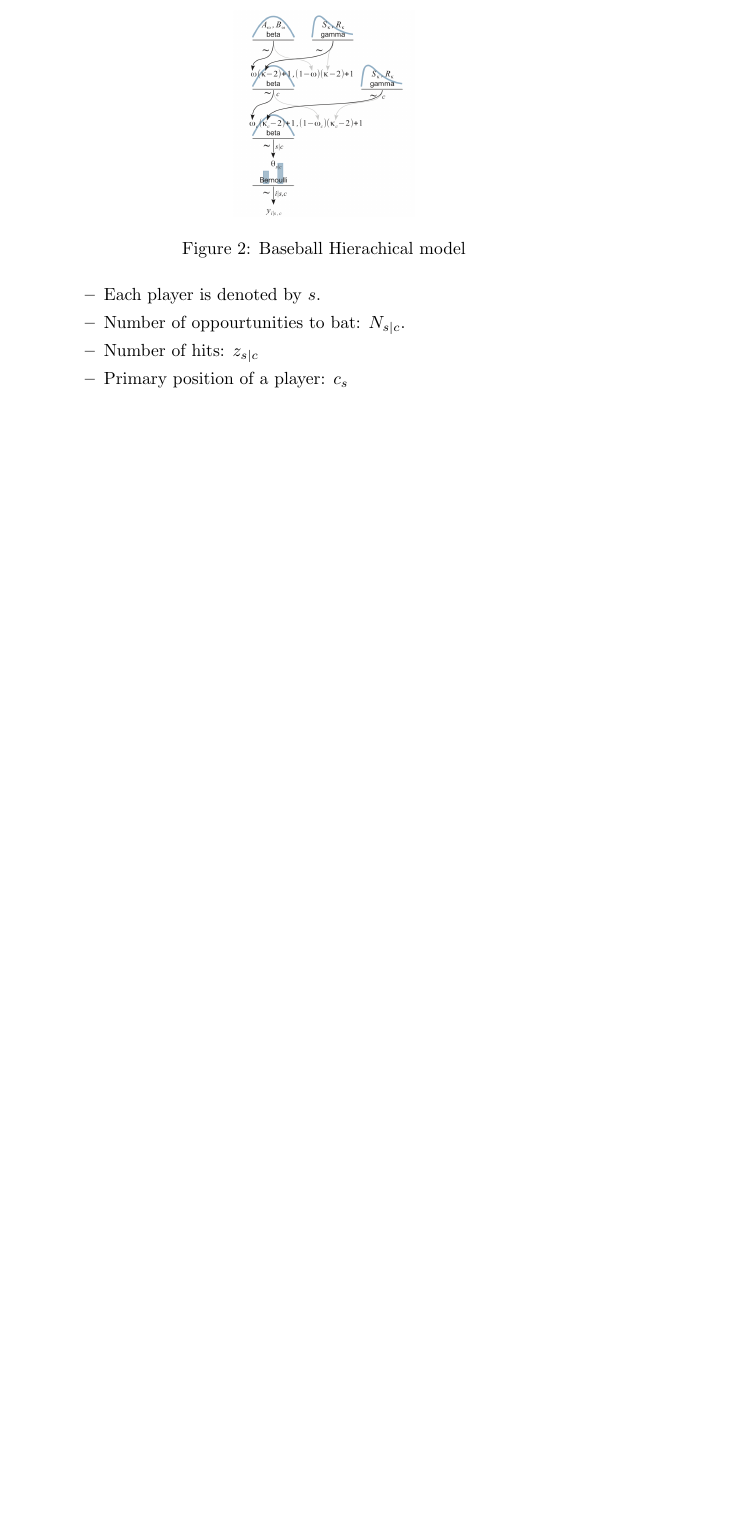
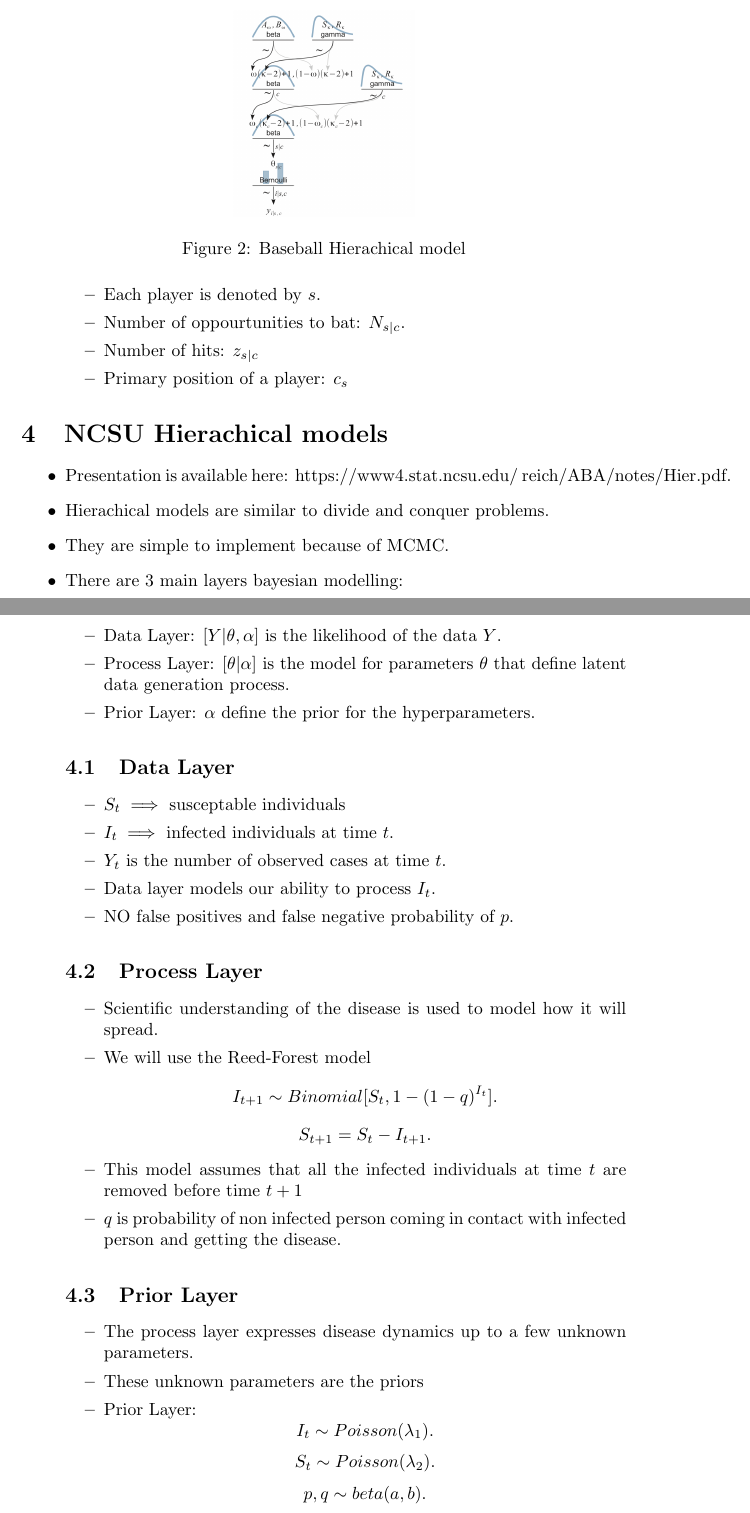
Before and after one commit to goodhamgupta/dbda_python, a LaTeX document (chapter_9/notes.tex): part of page 5 of 5 before the commit and two parts of pages 5 and 6 of 7 after it, the two joined at a grey line, cut so that both start at the same text, the shorter picture padded with empty space. Compiled offline with pdfLaTeX.

Commit message:
Add NCSU presentation notes

```diff
--- a/chapter_9/notes.tex
+++ b/chapter_9/notes.tex
@@ -1,5 +1,5 @@
 \documentclass{article}
-\usepackage{graphicx, float, blindtext} % for dummy text
+\usepackage{amsmath, graphicx, float, blindtext} % for dummy text
 \graphicspath{ {./images/} }
 \title{Chapter 9: Hierachical Models}
 \author{Shubham Gupta}
@@ -146,3 +146,48 @@
             \item Primary position of a player:  $c_{s}$
         \end{itemize}
 \end{itemize}
+\section{NCSU Hierachical models}
+\begin{itemize}
+    \item Presentation is available here: https://www4.stat.ncsu.edu/~reich/ABA/notes/Hier.pdf.
+    \item Hierachical models are similar to divide and conquer problems.
+    \item They are simple to implement because of MCMC.
+    \item There are 3 main layers bayesian modelling:
+        \begin{itemize}
+            \item Data Layer: $[Y| \theta, \alpha]$ is the likelihood of the data $Y$.
+            \item Process Layer: $[\theta | \alpha]$ is the model for parameters $\theta$ that define latent data generation process.
+            \item Prior Layer: $\alpha$ define the prior for the hyperparameters.
+        \end{itemize}
+        \subsection{Data Layer}
+        \begin{itemize}
+            \item $S_{t} \implies$ susceptable individuals
+            \item $I_{t} \implies$ infected individuals at time $t$.
+            \item $Y_{t}$ is the number of observed cases at time $t$.
+            \item Data layer models our ability to process $I_{t}$.
+            \item NO false positives and false negative probability of $p$.
+        \end{itemize}
+        \subsection{Process Layer}
+        \begin{itemize}
+            \item Scientific understanding of the disease is used to model how it will spread.
+            \item We will use the Reed-Forest model
+                \[
+                    I_{t+1} \sim Binomial[S_{t}, 1 - (1 - q)^{I_{t}}]
+                .\]
+                \[
+                    S_{t+1} = S_{t} - I_{t+1}
+                .\]
+            \item This model assumes that all the infected individuals at time $t$ are removed before time $t+1$
+            \item $q$ is probability of non infected person coming in contact with infected person and getting the disease.
+        \end{itemize}
+        \subsection{Prior Layer}
+        \begin{itemize}
+            \item The process layer expresses disease dynamics up to a few unknown parameters.
+            \item These unknown parameters are the priors
+            \item Prior Layer:
+                \[
+                    I_{t} \sim  Poisson(\lambda_{1})
+                .\]
+                \[
+                    S_{t} \sim Poisson(\lambda_{2})
+                .\]
+                \[
+                    p, q \sim beta(a,b)
```
Also changed, not shown: chapter_9/images/dag.png (added), chapter_9/notes.pdf, chapter_9/notes.tex (28 more changed lines), 1 other file. Lines whose indentation alone changed are shown as unchanged.
